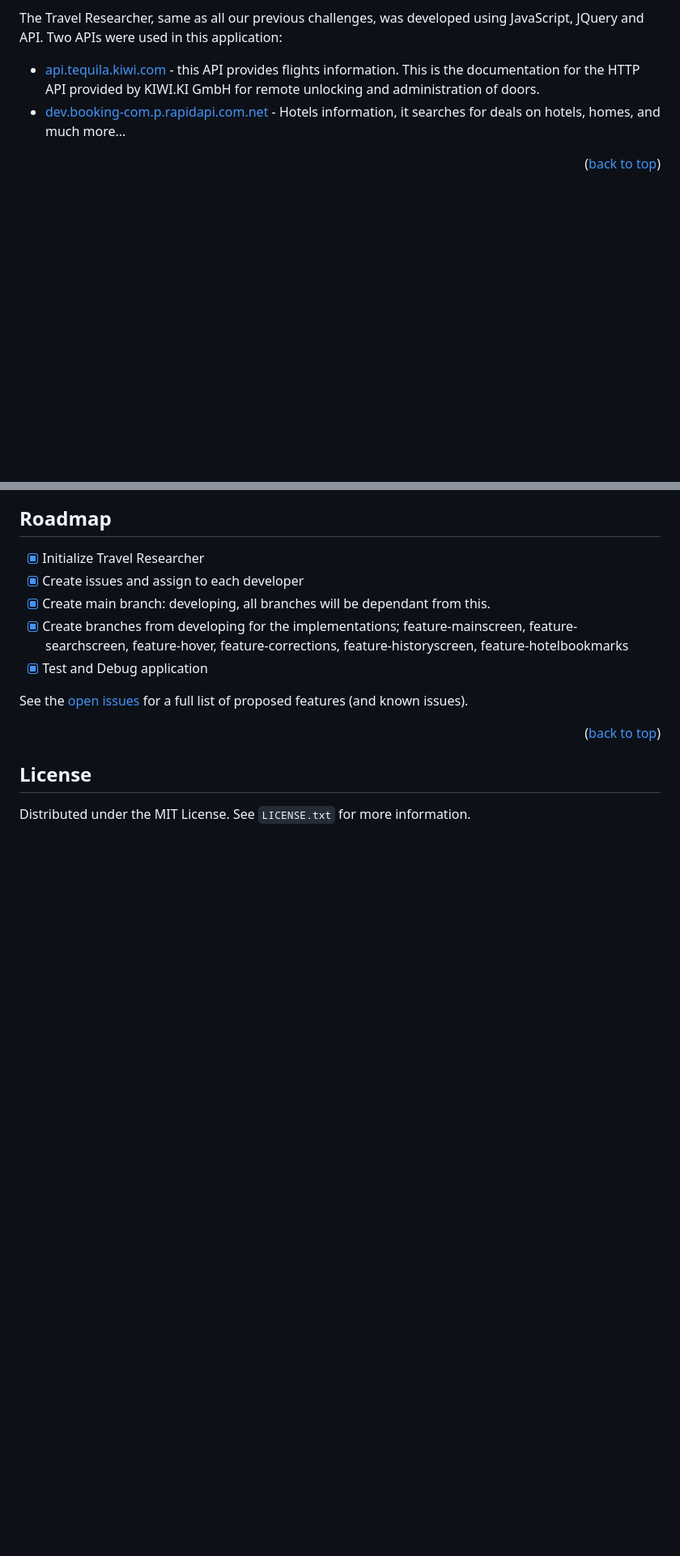
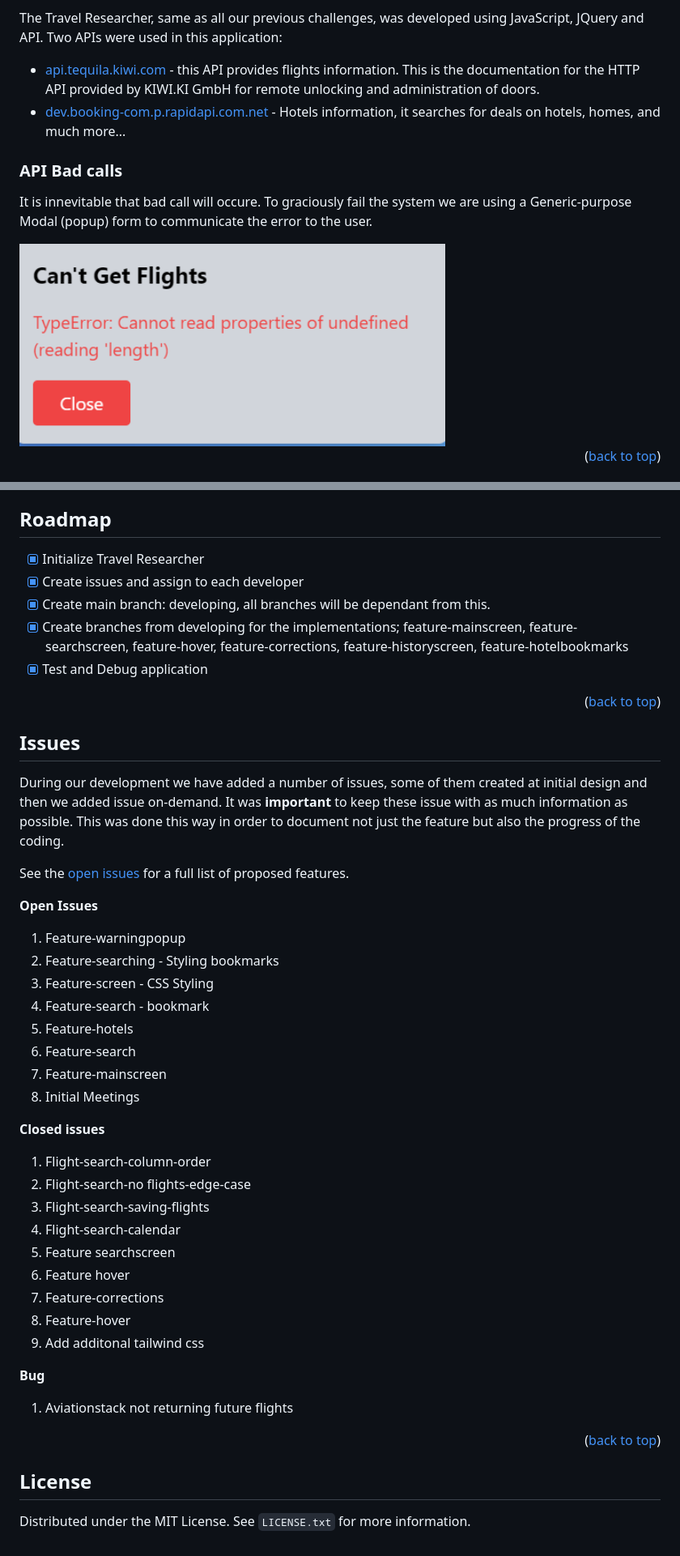
Before and after one commit to gusmiller/Travel_Researcher, a Markdown page: README.md, 2 parts joined by grey strips. Shown: that part at 81% size. GitHub-like rendering; pictures changed too: assets/images/API404Error.PNG (added); blank space fills up the shorter version.

Commit message:
Continue adding images to readme

```diff
--- a/README.md
+++ b/README.md
@@ -36,6 +36,12 @@ The Travel Researcher, same as all our previous challenges, was developed using
 * <a href="https://tequila.kiwi.com/portal/login">api.tequila.kiwi.com</a> - this API provides flights information. This is the documentation for the HTTP API provided by KIWI.KI GmbH for remote unlocking and administration of doors.
 * <a href="https://developers.booking.com/api/index.html">dev.booking-com.p.rapidapi.com.net</a> - Hotels information, it searches for deals on hotels, homes, and much more...
 
+### API Bad calls
+It is innevitable that bad call will occure. To graciously fail the system we are using a Generic-purpose Modal (popup) form to communicate the error to the user.
+
+<img src="./assets/images/API404Error.PNG" height="250">
+
+
 <p align="right">(<a href="#readme-top">back to top</a>)</p>
 
 ### Built With
@@ -60,14 +66,42 @@ The **Travel Researcher** was our coding bootcamp first project and therefore it
 - [x] Create branches from developing for the implementations; feature-mainscreen, feature-searchscreen, feature-hover, feature-corrections, feature-historyscreen, feature-hotelbookmarks
 - [x] Test and Debug application
 
-See the [open issues](https://github.com/gusmiller/Travel_Researcher/issues) for a full list of proposed features (and known issues).
+<p align="right">(<a href="#readme-top">back to top</a>)</p>
+
+## Issues
+During our development we have added a number of issues, some of them created at initial design and then we added issue on-demand. It was **important** to keep these issue with as much information as possible. This was done this way in order to document not just the feature but also the progress of the coding.
+
+See the [open issues](https://github.com/gusmiller/Travel_Researcher/issues) for a full list of proposed features.
+
+**Open Issues**
+1. Feature-warningpopup
+2. Feature-searching - Styling bookmarks
+3. Feature-screen - CSS Styling
+4. Feature-search - bookmark
+5. Feature-hotels
+6. Feature-search
+7. Feature-mainscreen
+8. Initial Meetings
+
+**Closed issues**
+1. Flight-search-column-order
+2. Flight-search-no flights-edge-case
+3. Flight-search-saving-flights
+4. Flight-search-calendar
+5. Feature searchscreen
+6. Feature hover
+7. Feature-corrections
+8. Feature-hover
+9. Add additonal tailwind css
+
+**Bug**
+1. Aviationstack not returning future flights
 
 <p align="right">(<a href="#readme-top">back to top</a>)</p>
 
 ## License
 
 Distributed under the MIT License. See `LICENSE.txt` for more information.
-
 
 <!-- MARKDOWN LINKS & IMAGES -->
 [product-screenshot]: ./assets/images/weather001.png
```
Also changed, not shown: 2 other files.
